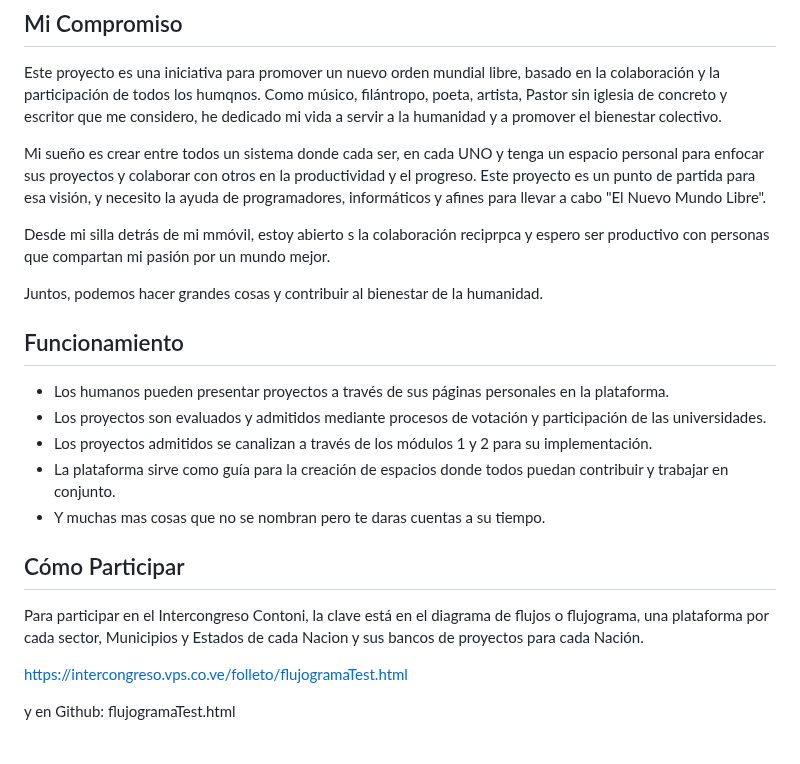
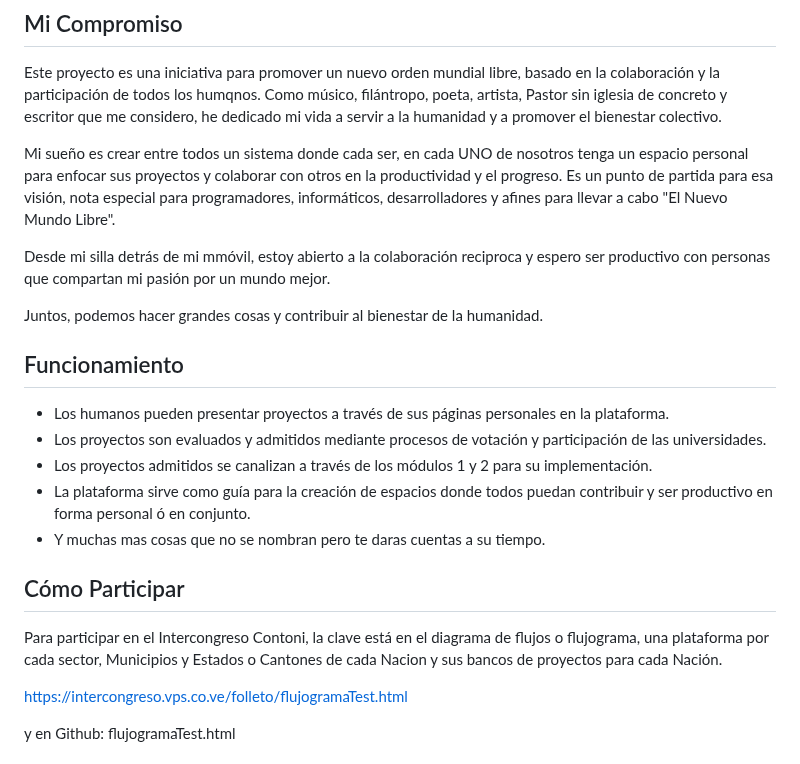
Before and after one commit to Intercongreso3/noml, a Markdown page: README.md, the part around the change. Drawn GitHub-style.

Commit message:
Update README.md
De

```diff
--- a/README.md
+++ b/README.md
@@ -22,9 +22,9 @@ Cambiar el sistema de vida en el mundo, no más robos porque no tendrá sentido
 
 Este proyecto es una iniciativa para promover un nuevo orden mundial libre, basado en la colaboración y la participación de todos los humqnos. Como músico, filántropo, poeta, artista, Pastor sin iglesia de concreto y escritor que me considero, he dedicado mi vida a servir a la humanidad y a promover el bienestar colectivo.
 
-Mi sueño es crear entre todos un sistema donde cada ser, en cada UNO y tenga un espacio personal para enfocar sus proyectos y colaborar con otros en la productividad y el progreso. Este proyecto es un punto de partida para esa visión, y necesito la ayuda de programadores, informáticos y afines para llevar a cabo "El Nuevo Mundo Libre".
+Mi sueño es crear entre todos un sistema donde cada ser, en cada UNO de nosotros tenga un espacio personal para enfocar sus proyectos y colaborar con otros en la productividad y el progreso. Es un punto de partida para esa visión, nota especial para programadores, informáticos, desarrolladores y afines para llevar a cabo "El Nuevo Mundo Libre".
 
-Desde mi silla detrás de mi  mmóvil, estoy abierto s la colaboración reciprpca y espero ser productivo con personas que compartan mi pasión por un mundo mejor.
+Desde mi silla detrás de mi  mmóvil, estoy abierto a la colaboración reciproca y espero ser productivo con personas que compartan mi pasión por un mundo mejor.
 
 Juntos, podemos hacer grandes cosas y contribuir al bienestar de la humanidad.
 
@@ -34,13 +34,13 @@ Juntos, podemos hacer grandes cosas y contribuir al bienestar de la humanidad.
 - Los humanos pueden presentar proyectos a través de sus páginas personales en la plataforma.
 - Los proyectos son evaluados y admitidos mediante procesos de votación y participación de las universidades.
 - Los proyectos admitidos se canalizan a través de los módulos 1 y 2 para su implementación.
-- La plataforma sirve como guía para la creación de espacios donde todos puedan contribuir y trabajar en conjunto.
+- La plataforma sirve como guía para la creación de espacios donde todos puedan contribuir y ser productivo en forma personal ó en conjunto.
 - Y muchas mas cosas que no se nombran pero te daras cuentas a su tiempo.
 
 
 ## Cómo Participar
 
-Para participar en el Intercongreso Contoni, la clave está en el diagrama de flujos o flujograma, una plataforma por cada sector, Municipios y Estados de cada Nacion y sus bancos de proyectos para cada Nación.
+Para participar en el Intercongreso Contoni, la clave está en el diagrama de flujos o flujograma, una plataforma por cada sector, Municipios y Estados o Cantones de cada Nacion y sus bancos de proyectos para cada Nación.
 
 https://intercongreso.vps.co.ve/folleto/flujogramaTest.html
 
```
